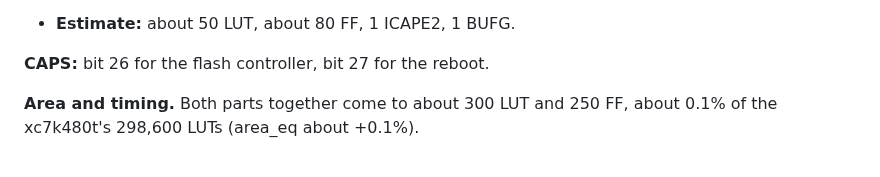
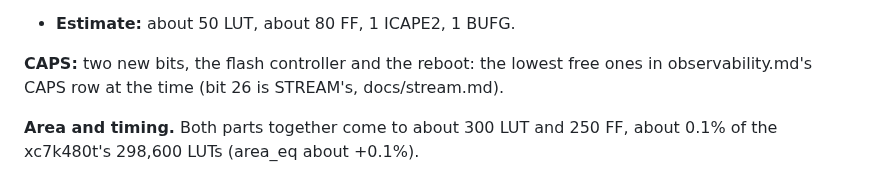
Before and after one commit to FeSens/openTPU, a Markdown page: docs/flash.md, the part around the change. GitHub-like rendering.

```diff
--- a/docs/flash.md
+++ b/docs/flash.md
@@ -187,7 +187,8 @@ passed with it loaded over JTAG, as now.
   - Optional: 0x318 BOOTSTS, read through ICAPE2, so the host sees a fallback.
 - **Estimate:** about 50 LUT, about 80 FF, 1 ICAPE2, 1 BUFG.
 
-**CAPS:** bit 26 for the flash controller, bit 27 for the reboot.
+**CAPS:** two new bits, the flash controller and the reboot: the lowest free ones in
+observability.md's CAPS row at the time (bit 26 is STREAM's, docs/stream.md).
 
 **Area and timing.** Both parts together come to about 300 LUT and 250 FF, about 0.1% of the
 xc7k480t's 298,600 LUTs (area_eq about +0.1%).
```
Also changed, not shown: docs/isa.md (+3 -1 lines), docs/observability.md (+1 -1 lines).
